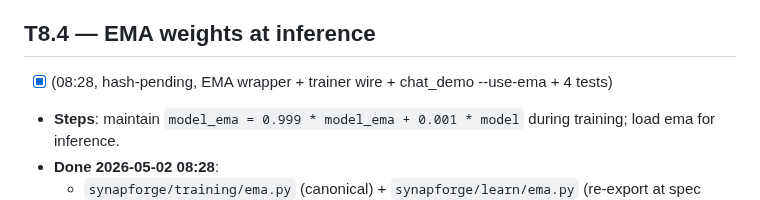
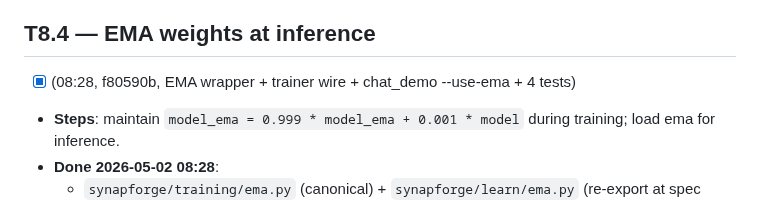
Before and after one commit to Lihfdgjr/synapforge, a Markdown page: docs/DEEP_MAINT_QUEUE.md, the part around the change. Drawn GitHub-style.

Commit message:
auto-T8.4: stamp commit hash in DEEP_MAINT_QUEUE.md
Replace ``hash-pending`` placeholder with the real short hash
``f80590b`` from the previous commit so the queue's audit trail
points at the source-of-truth commit.

Co-Authored-By: Claude Opus 4.7 (1M context) <noreply@anthropic.com>

```diff
--- a/docs/DEEP_MAINT_QUEUE.md
+++ b/docs/DEEP_MAINT_QUEUE.md
@@ -750,7 +750,7 @@ Read `grep "VAL step" /workspace/runs/v24h_qwen3/train_run3*.log | tail -3`. If
 - **Commit**: ``auto-T8.3: curriculum learning sort by Qwen 0.5B ppl + tests``.
 
 ## T8.4 — EMA weights at inference
-- [x] (08:28, hash-pending, EMA wrapper + trainer wire + chat_demo --use-ema + 4 tests)
+- [x] (08:28, f80590b, EMA wrapper + trainer wire + chat_demo --use-ema + 4 tests)
 - **Steps**: maintain `model_ema = 0.999 * model_ema + 0.001 * model` during training; load ema for inference.
 - **Done 2026-05-02 08:28**:
   - `synapforge/training/ema.py` (canonical) + `synapforge/learn/ema.py` (re-export at spec import path) — `EMATracker` (legacy name) and `ModelEMA` (spec name) point at the same class. CPU-fp32 shadow state so a 100M-param run pays ~400 MB RAM, no extra VRAM. `update(model, decay)` is the standard timm/SmolLM2 recurrence, `swap(model)` is a context manager that restores live weights bit-exact even on exception, `save(path)` / `load(path)` round-trip the state plus auxiliary metadata.
```
